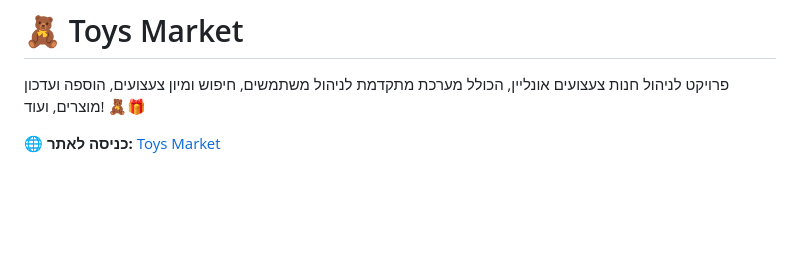
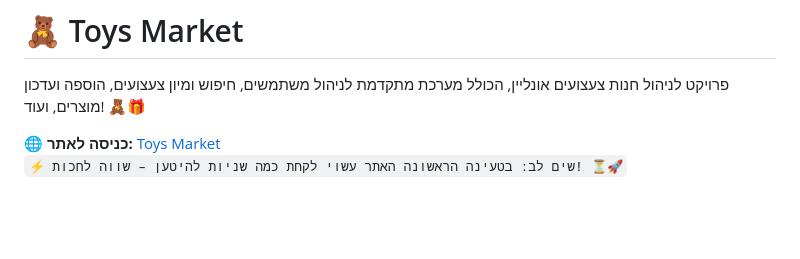
Before and after one commit to omern100/toysMarket, a Markdown page: README.md, the part around the change. GitHub-like rendering.

```diff
--- a/README.md
+++ b/README.md
@@ -2,6 +2,8 @@
 פרויקט לניהול חנות צעצועים אונליין, הכולל מערכת מתקדמת לניהול משתמשים, חיפוש ומיון צעצועים, הוספה ועדכון מוצרים, ועוד! 🧸🎁
 
 🌐 **כניסה לאתר:** [Toys Market](https://toysmarket.onrender.com/)
+`⚡ שים לב: בטעינה הראשונה האתר עשוי לקחת כמה שניות להיטען – שווה לחכות! ⏳🚀`
+
 
 <br><br>
 
```
